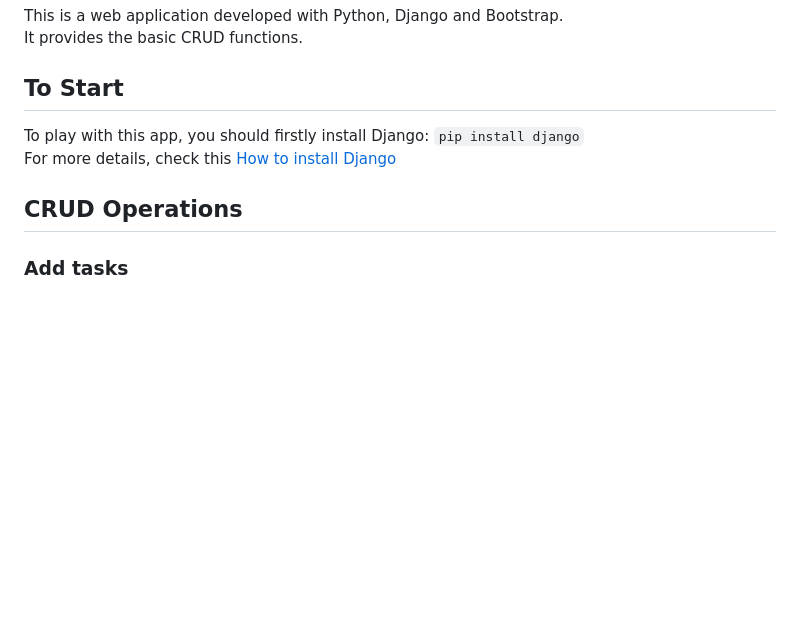
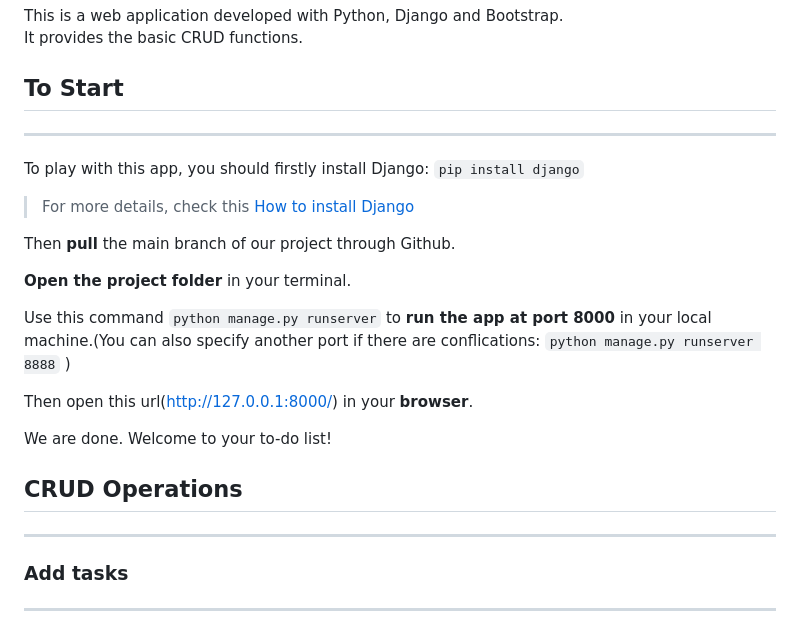
Before and after one commit to Inventhrice/HawkHacks2022, a Markdown page: README.md, the part around the change printed below. Rendered like a GitHub page; blank space fills up the shorter version.

```diff
--- a/README.md
+++ b/README.md
@@ -5,12 +5,30 @@ It provides the basic CRUD functions.
 
 ## To Start
 
+---
+
 To play with this app, you should firstly install Django: `pip install django`
- For more details, check this [How to install Django](https://docs.djangoproject.com/en/4.0/topics/install/)
+
+> For more details, check this [How to install Django](https://docs.djangoproject.com/en/4.0/topics/install/)
+
+Then **pull** the main branch of our project through Github.
+
+**Open the project folder** in your terminal.
+
+Use this command `python manage.py runserver`
+to **run the app at port 8000** in your local machine.(You can also specify another port if there are conflications: `python manage.py runserver 8888` )
+
+Then open this url(<http://127.0.0.1:8000/>) in your **browser**.
+
+We are done. Welcome to your to-do list!
 
 ## CRUD Operations
 
+---
+
 ### Add tasks
+
+---
 
 ![image](/res/add.png)
 Type in the input box and press enter or click the 'Add' button.
```
Also changed, not shown: other parts of README.md (+29 -0 lines), res/checkbox.png (added), 1 other file.
